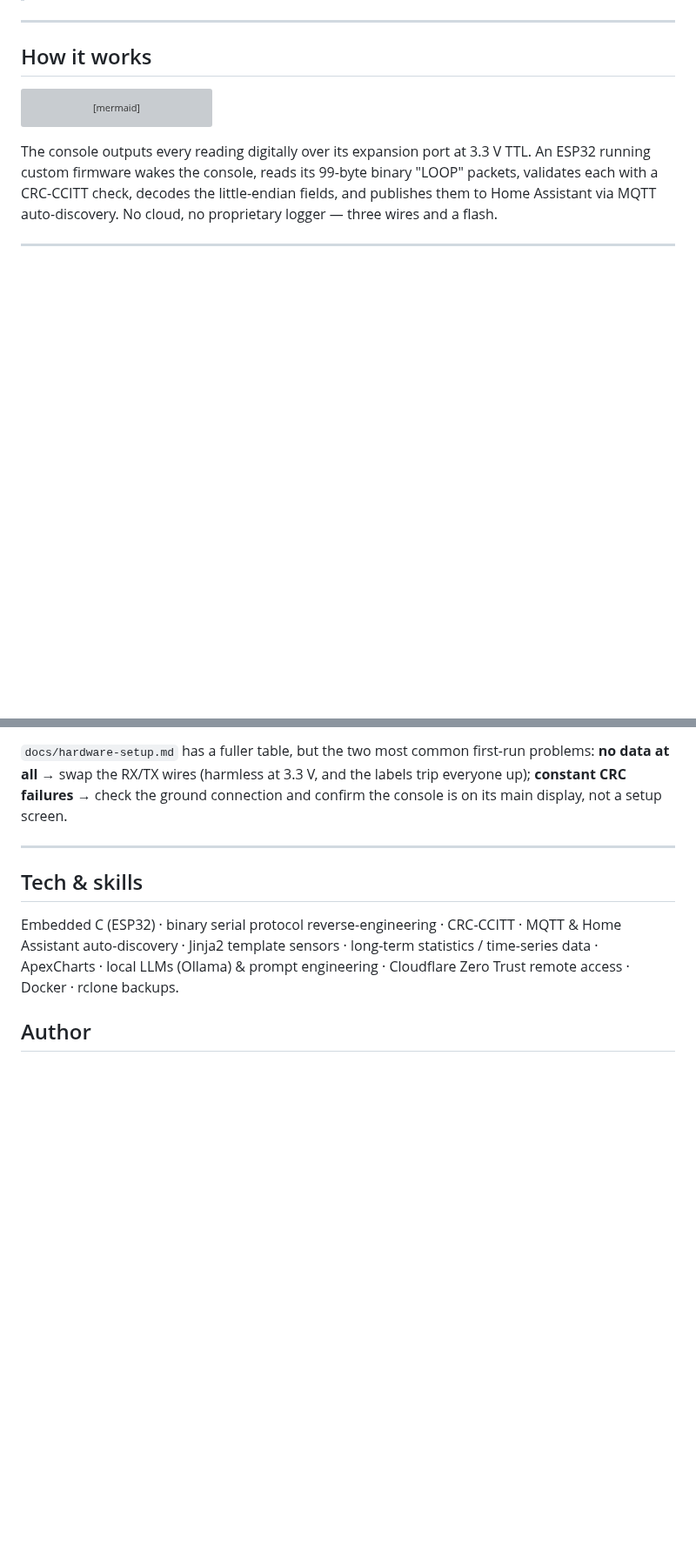
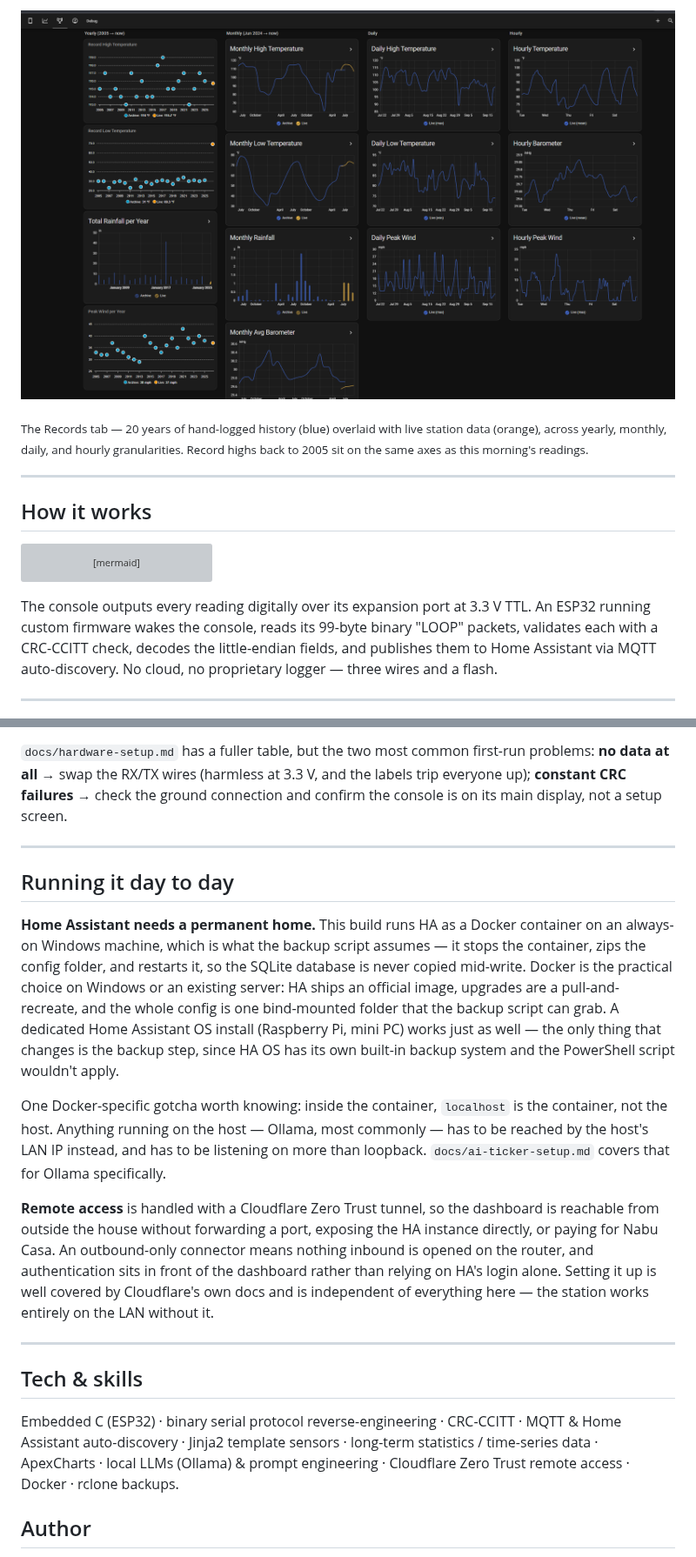
Before and after one commit to nugentlj8/davis-vp2-smart-station, a Markdown page: README.md, 2 parts joined by grey strips. Shown at 87% size. Drawn GitHub-style; pictures changed too: docs/dashboard-records-tab.png (added); blank space fills up the shorter version; grey boxes are pictures that could not be loaded.

Commit message:
Add photos and screenshots, and document the deployment setup
The repo described the build in prose with nothing to look at. Adds the
hardware photo and both dashboard views near the top, where a reader sees
them first.

All three images were re-encoded from raw pixels to drop metadata. The
hardware photo came off a phone carrying GPS coordinates accurate to ~7 m,
plus device model and capture time; none of that is in the committed file.
It is also resized from 5712x4284 (3.7 MB) to 2000x1500 (0.35 MB).

Also documents the two pieces of the deployment that were listed under
"Tech & skills" but explained nowhere:
- Home Assistant in Docker, why it's the practical choice, what changes if
  you run HA OS instead, and the container-localhost gotcha that bites
  anyone pointing HA at Ollama on the host.
- Cloudflare Zero Trust for remote access, noted as the approach used rather
  than walked through, since it's independent of the station itself.

Keeps the firmware's board comment neutral (classic ESP32 or S3) \u2014 the
deployed board in the photo is an ESP32-WROOM-32, not the S3 the hardware
doc describes.

Co-Authored-By: Claude Opus 5 <noreply@anthropic.com>

```diff
--- a/README.md
+++ b/README.md
@@ -11,3 +25,8 @@ console-style dashboard, and a locally-hosted LLM that narrates the weather —
+![Records dashboard overlaying two decades of archived data against live sensor readings](docs/dashboard-records-tab.png)
+
+<sub>The Records tab — 20 years of hand-logged history (blue) overlaid with live station data (orange),
+across yearly, monthly, daily, and hourly granularities. Record highs back to 2005 sit on the same
+axes as this morning's readings.</sub>
 
 ---
 
@@ -174,6 +193,31 @@ display, not a setup screen.
 
 ---
 
+## Running it day to day
+
+**Home Assistant needs a permanent home.** This build runs HA as a Docker container on an
+always-on Windows machine, which is what the backup script assumes — it stops the container,
+zips the config folder, and restarts it, so the SQLite database is never copied mid-write.
+Docker is the practical choice on Windows or an existing server: HA ships an official image,
+upgrades are a pull-and-recreate, and the whole config is one bind-mounted folder that the
+backup script can grab. A dedicated Home Assistant OS install (Raspberry Pi, mini PC) works
+just as well — the only thing that changes is the backup step, since HA OS has its own
+built-in backup system and the PowerShell script wouldn't apply.
+
+One Docker-specific gotcha worth knowing: inside the container, `localhost` is the container,
+not the host. Anything running on the host — Ollama, most commonly — has to be reached by the
+host's LAN IP instead, and has to be listening on more than loopback. `docs/ai-ticker-setup.md`
+covers that for Ollama specifically.
+
+**Remote access** is handled with a Cloudflare Zero Trust tunnel, so the dashboard is reachable
+from outside the house without forwarding a port, exposing the HA instance directly, or paying
+for Nabu Casa. An outbound-only connector means nothing inbound is opened on the router, and
+authentication sits in front of the dashboard rather than relying on HA's login alone.
+Setting it up is well covered by Cloudflare's own docs and is independent of everything here —
+the station works entirely on the LAN without it.
+
+---
+
 ## Tech & skills
 
 Embedded C (ESP32) · binary serial protocol reverse-engineering · CRC-CCITT ·
```
Also changed, not shown: other parts of README.md (+14 -0 lines), docs/console-with-esp32.jpg (added), docs/dashboard-console-tab.png (added), 1 other file.
